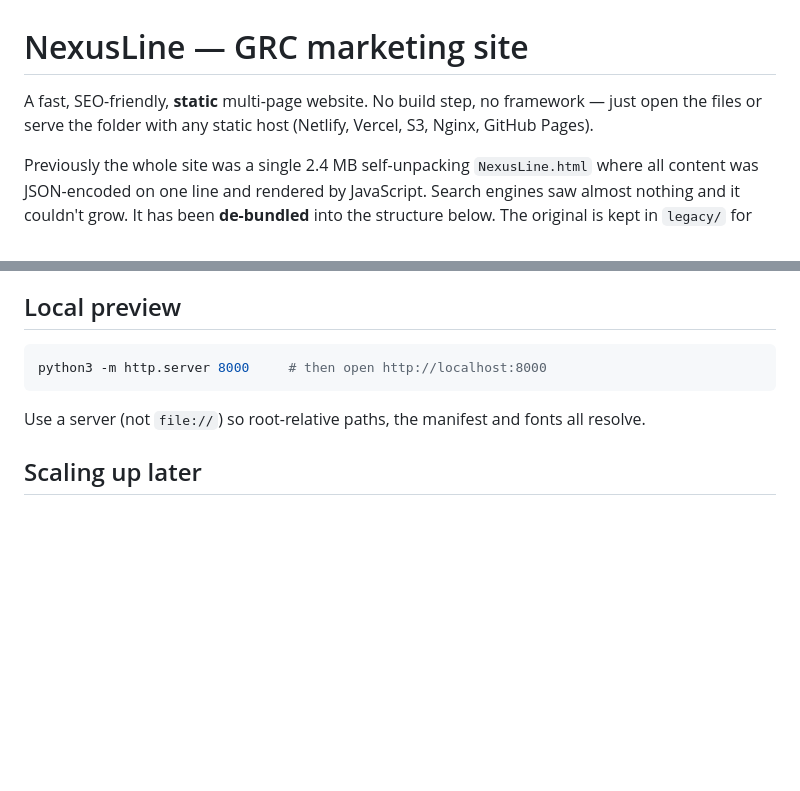
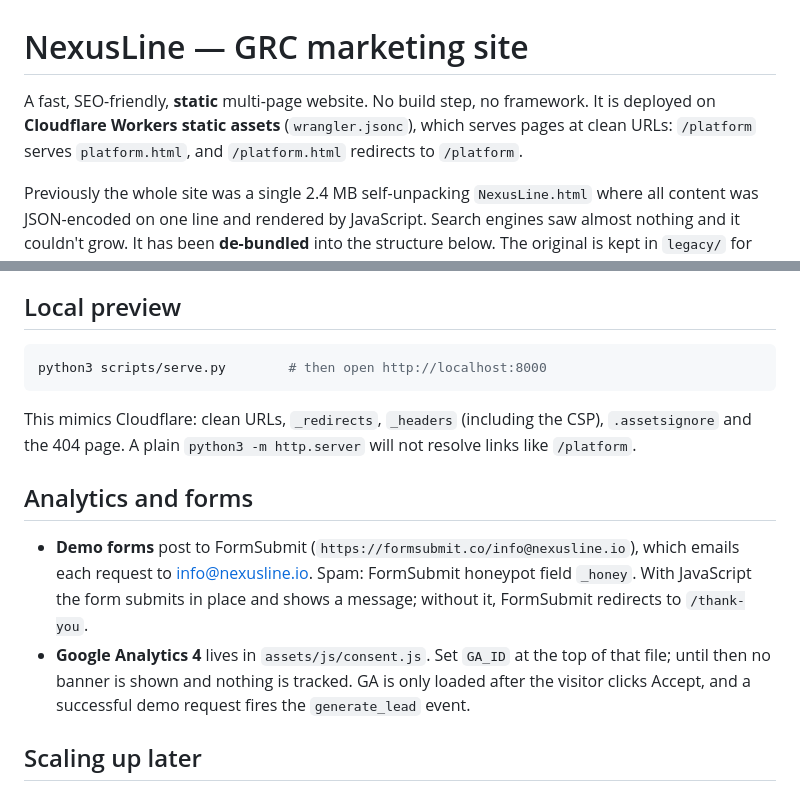
Before and after one commit to ahmedtahseenkhan/nexuslinewebsite, a Markdown page: README.md, 2 parts joined by grey strips. GitHub-like rendering; blank space fills up the shorter version.

````diff
--- a/README.md
+++ b/README.md
@@ -1,7 +1,8 @@
 # NexusLine — GRC marketing site
 
-A fast, SEO-friendly, **static** multi-page website. No build step, no framework — just
-open the files or serve the folder with any static host (Netlify, Vercel, S3, Nginx, GitHub Pages).
+A fast, SEO-friendly, **static** multi-page website. No build step, no framework. It is deployed
+on **Cloudflare Workers static assets** (`wrangler.jsonc`), which serves pages at clean URLs:
+`/platform` serves `platform.html`, and `/platform.html` redirects to `/platform`.
 
 Previously the whole site was a single 2.4 MB self-unpacking `NexusLine.html` where all content
 was JSON-encoded on one line and rendered by JavaScript. Search engines saw almost nothing and it
@@ -72,10 +89,20 @@ Sans / IBM Plex Mono). Change them there to re-theme the whole site.
 ## Local preview
 
 ```bash
-python3 -m http.server 8000     # then open http://localhost:8000
+python3 scripts/serve.py        # then open http://localhost:8000
 ```
 
-Use a server (not `file://`) so root-relative paths, the manifest and fonts all resolve.
+This mimics Cloudflare: clean URLs, `_redirects`, `_headers` (including the CSP), `.assetsignore`
+and the 404 page. A plain `python3 -m http.server` will not resolve links like `/platform`.
+
+## Analytics and forms
+
+- **Demo forms** post to FormSubmit (`https://formsubmit.co/info@nexusline.io`), which emails each
+  request to info@nexusline.io. Spam: FormSubmit honeypot field `_honey`. With JavaScript the form
+  submits in place and shows a message; without it, FormSubmit redirects to `/thank-you`.
+- **Google Analytics 4** lives in `assets/js/consent.js`. Set `GA_ID` at the top of that file;
+  until then no banner is shown and nothing is tracked. GA is only loaded after the visitor clicks
+  Accept, and a successful demo request fires the `generate_lead` event.
 
 ## Scaling up later
 
````
Also changed, not shown: other parts of README.md (+31 -15 lines).
